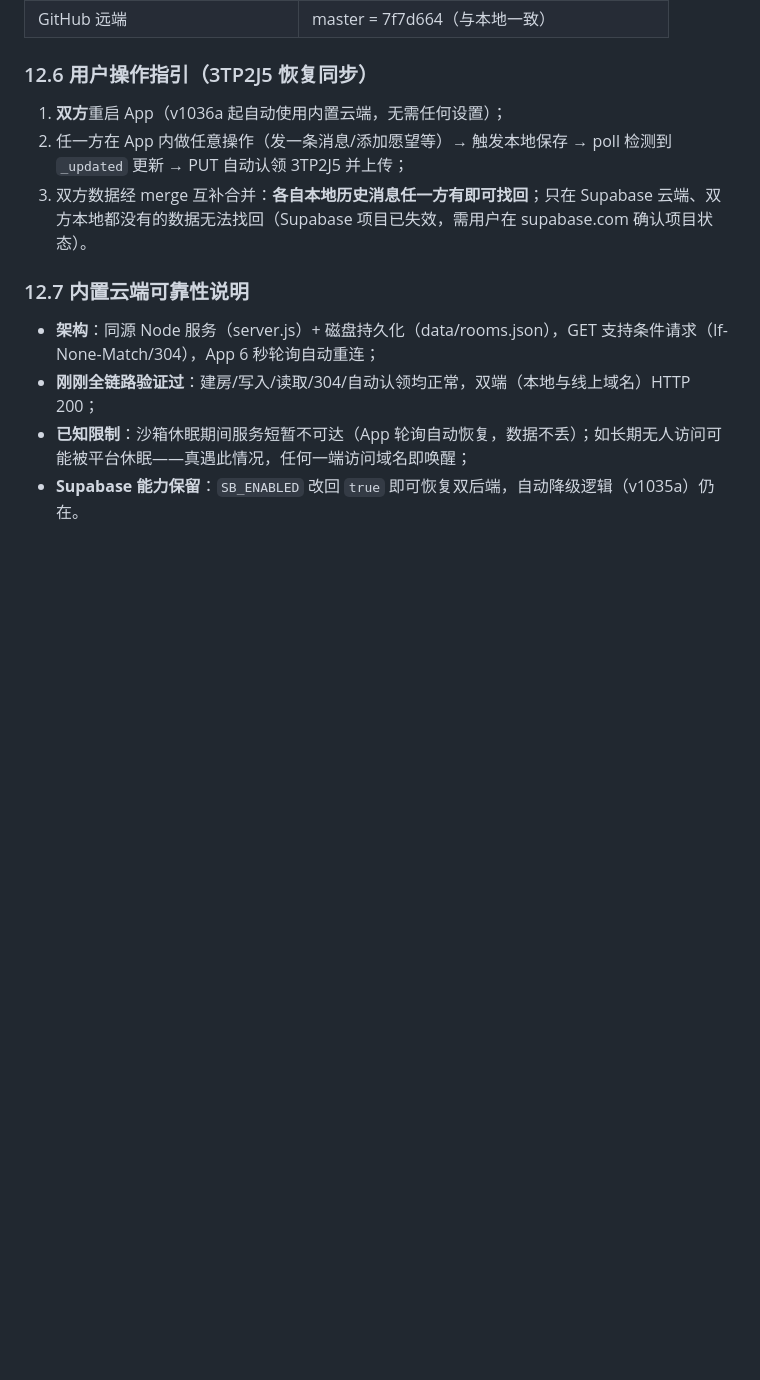
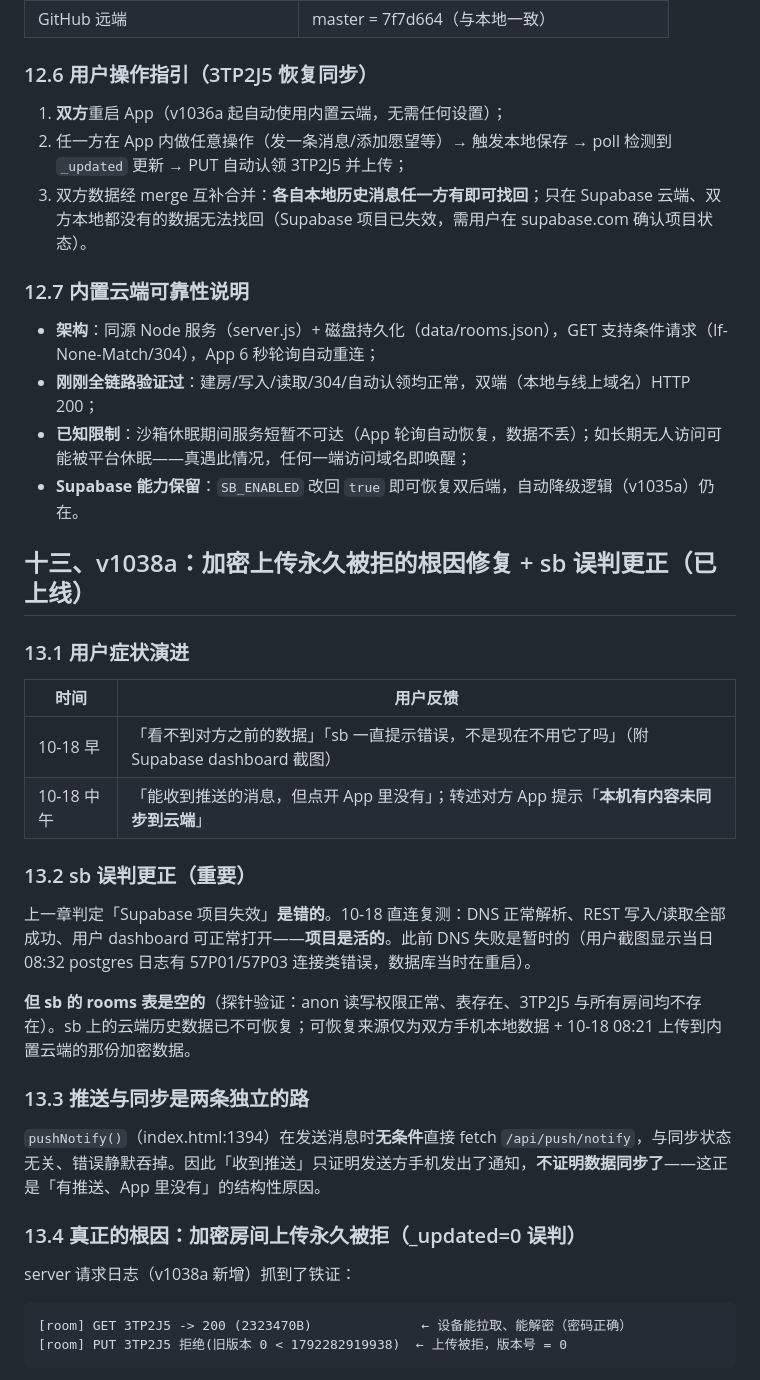
Before and after one commit to UGUne/loverspace, a Markdown page: 全面检查与功能规划报告-v1030a.md, the part around one of its changes. Rendered like a GitHub page; blank space fills up the shorter version.

Commit message:
报告: 第十三章 v1038a 加密上传被拒根因 + sb 误判更正

````diff
--- a/全面检查与功能规划报告-v1030a.md
+++ b/全面检查与功能规划报告-v1030a.md
@@ -467,3 +467,32 @@
 - **刚刚全链路验证过**：建房/写入/读取/304/自动认领均正常，双端（本地与线上域名）HTTP 200；
 - **已知限制**：沙箱休眠期间服务短暂不可达（App 轮询自动恢复，数据不丢）；如长期无人访问可能被平台休眠——真遇此情况，任何一端访问域名即唤醒；
 - **Supabase 能力保留**：`SB_ENABLED` 改回 `true` 即可恢复双后端，自动降级逻辑（v1035a）仍在。
+
+## 十三、v1038a：加密上传永久被拒的根因修复 + sb 误判更正（已上线）
+
+### 13.1 用户症状演进
+
+| 时间 | 用户反馈 |
+|---|---|
+| 10-18 早 | 「看不到对方之前的数据」「sb 一直提示错误，不是现在不用它了吗」（附 Supabase dashboard 截图） |
+| 10-18 中午 | 「能收到推送的消息，但点开 App 里没有」；转述对方 App 提示「**本机有内容未同步到云端**」 |
+
+### 13.2 sb 误判更正（重要）
+
+上一章判定「Supabase 项目失效」**是错的**。10-18 直连复测：DNS 正常解析、REST 写入/读取全部成功、用户 dashboard 可正常打开——**项目是活的**。此前 DNS 失败是暂时的（用户截图显示当日 08:32 postgres 日志有 57P01/57P03 连接类错误，数据库当时在重启）。
+
+**但 sb 的 rooms 表是空的**（探针验证：anon 读写权限正常、表存在、3TP2J5 与所有房间均不存在）。sb 上的云端历史数据已不可恢复；可恢复来源仅为双方手机本地数据 + 10-18 08:21 上传到内置云端的那份加密数据。
+
+### 13.3 推送与同步是两条独立的路
+
+`pushNotify()`（index.html:1394）在发送消息时**无条件**直接 fetch `/api/push/notify`，与同步状态无关、错误静默吞掉。因此「收到推送」只证明发送方手机发出了通知，**不证明数据同步了**——这正是「有推送、App 里没有」的结构性原因。
+
+### 13.4 真正的根因：加密房间上传永久被拒（_updated=0 误判）
+
+server 请求日志（v1038a 新增）抓到了铁证：
+
+```
+[room] GET 3TP2J5 -> 200 (2323470B)              ← 设备能拉取、能解密（密码正确）
+[room] PUT 3TP2J5 拒绝(旧版本 0 < 1792282919938)  ← 上传被拒，版本号 = 0
+```
+
````
Also changed, not shown: other parts of 全面检查与功能规划报告-v1030a.md (+30 -0 lines).
